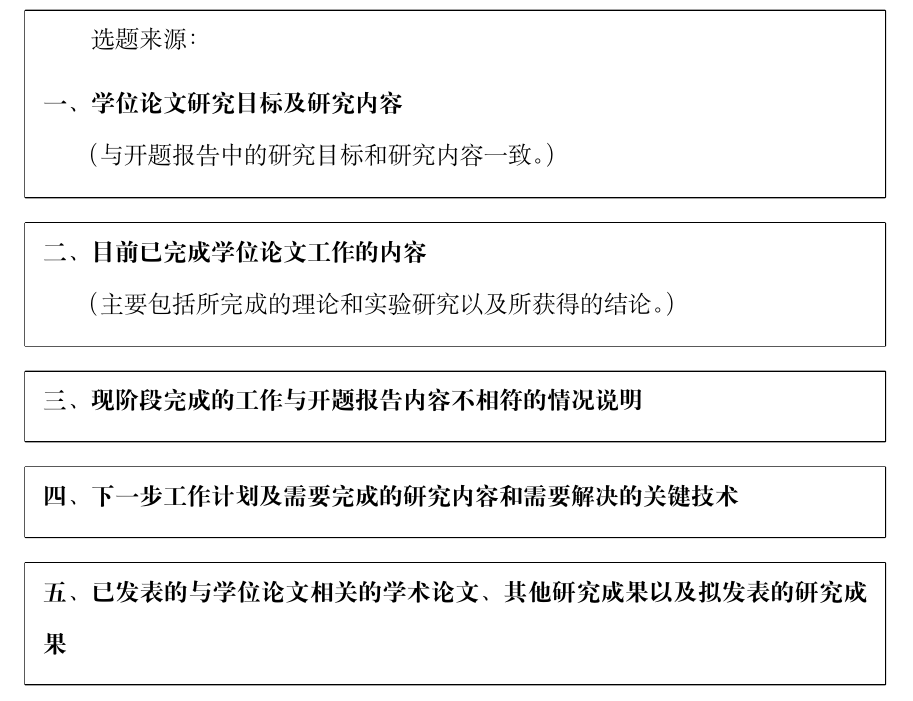
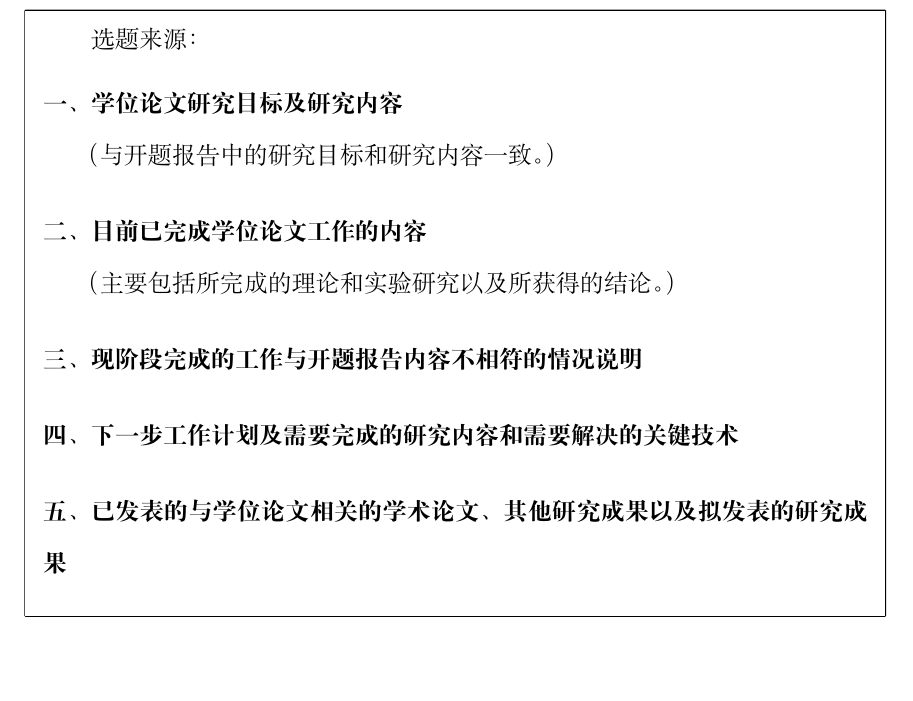
Before and after one commit to AsaqeLee/mid-term-latex, a LaTeX document (main.tex, which reads xidian-midterm.cls): part of page 3 of 4, cut so that both start at the same text, the shorter picture padded with empty space. Compiled offline with XeLaTeX.

Commit message:
Fix dynamic midterm body frames

```diff
--- a/xidian-midterm.cls
+++ b/xidian-midterm.cls
@@ -2,7 +2,7 @@
 % 西安电子科技大学硕士学位论文中期考核报告表（学术学位）
 % PDF 底图 + 可填写叠加层。
 \NeedsTeXFormat{LaTeX2e}
-\ProvidesClass{xidian-midterm}[2026/07/06 v4.2 dynamic body pages]
+\ProvidesClass{xidian-midterm}[2026/07/07 v4.4 fixed-height dynamic body frames]
 
 \LoadClass[a4paper]{article}
 
@@ -137,6 +137,7 @@
 \newtcolorbox{MidtermDynamicBox}[1][]{%
   enhanced,
   breakable,
+  height fixed for=all,
   colback=white,
   colframe=black,
   boxrule=0.5pt,
@@ -153,16 +154,16 @@
 }
 
 \newcommand{\MidtermDynamicSection}[2]{%
-  \begin{MidtermDynamicBox}
   #1%
   \par\medskip
   #2%
-  \end{MidtermDynamicBox}%
+  \par\medskip
 }
 
 \newcommand{\MidtermDynamicBodyPages}{%
   \clearpage
   \MidtermDynamicGeometry
+  \begin{MidtermDynamicBox}
   \MidtermDynamicSection{%
     选题来源：\XuanTiLaiYuan
     \par\medskip
@@ -182,6 +183,7 @@
   \MidtermDynamicSection{%
     \MidtermDynamicHeading{五、已发表的与学位论文相关的学术论文、其他研究成果以及拟发表的研究成果}%
   }{\XueShuChengGuo}%
+  \end{MidtermDynamicBox}%
 }
 
 % ========== 覆盖层工具 ==========
```
Also changed, not shown: info.tex (+1 -1 lines), README.md.
